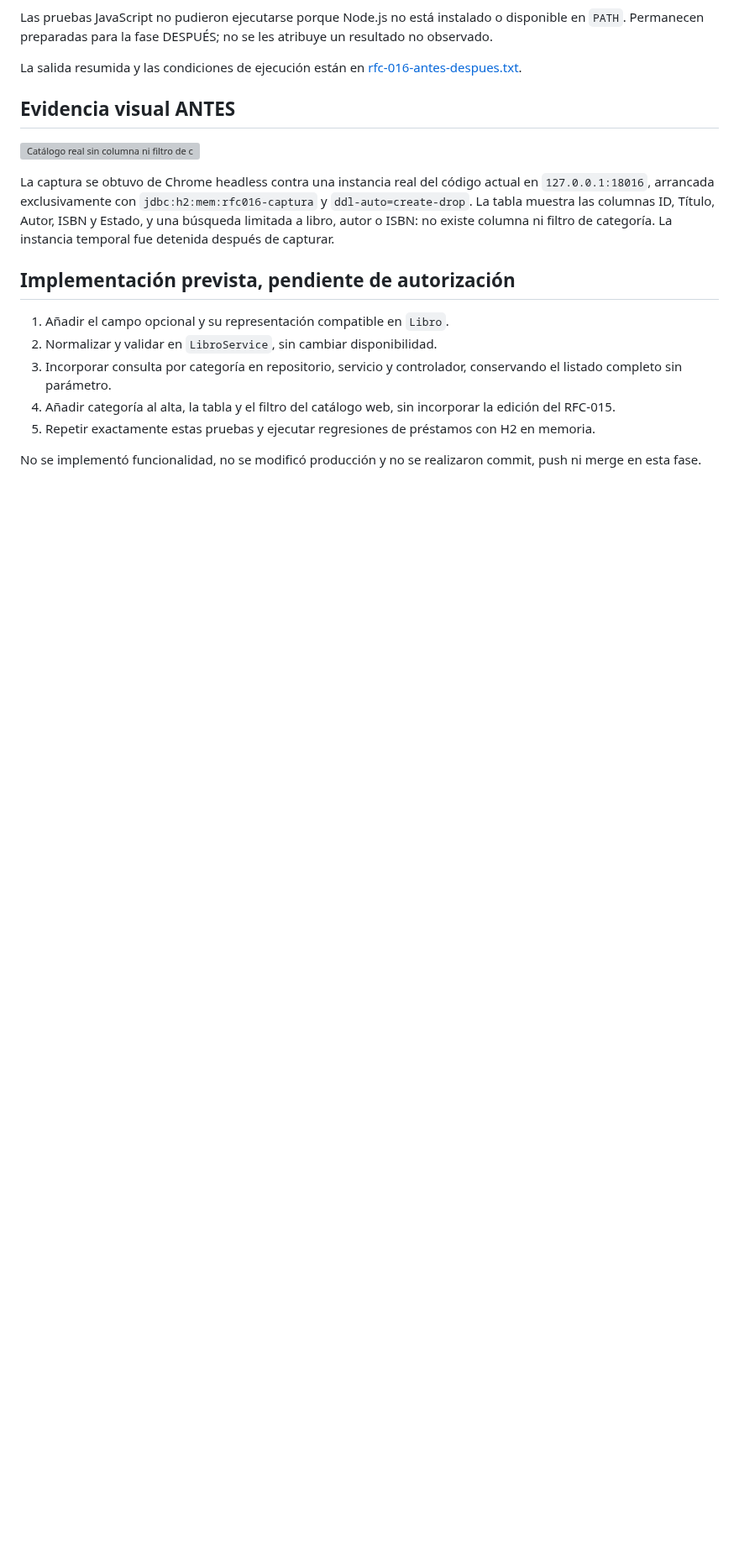
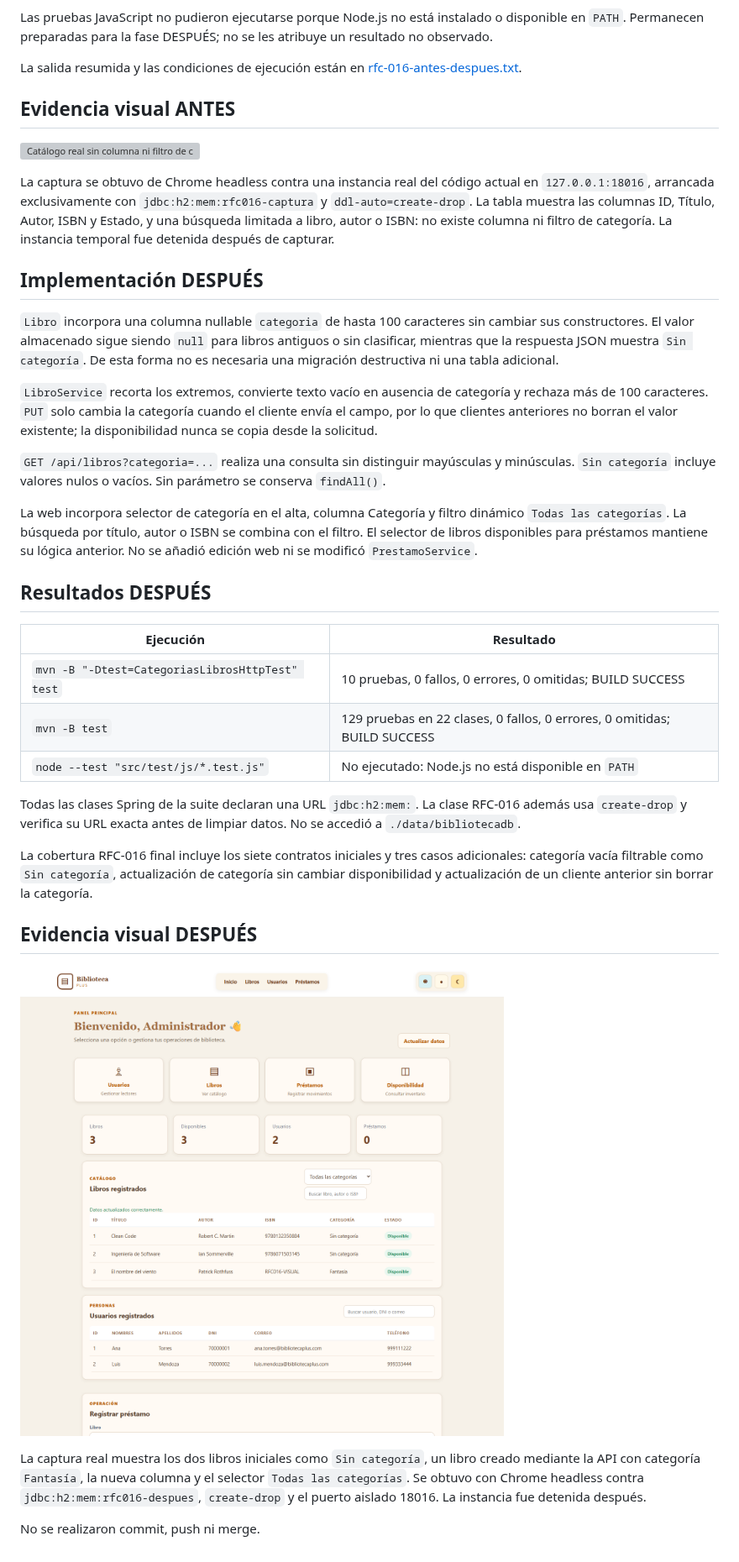
Before and after one commit to nn-nnhub/BibliotecaPlus, a Markdown page: docs/RFC-016.md, the part around one of its changes. Shown at 84% size. Drawn GitHub-style; pictures changed too: docs/capturas/rfc-016-despues-interfaz.png (added); blank space fills up the shorter version; grey boxes are pictures that could not be loaded.

Commit message:
feat(rfc-016): incorporar categorias al catalogo

```diff
--- a/docs/RFC-016.md
+++ b/docs/RFC-016.md
@@ -53,12 +53,32 @@ La salida resumida y las condiciones de ejecución están en [rfc-016-antes-desp
 
 La captura se obtuvo de Chrome headless contra una instancia real del código actual en `127.0.0.1:18016`, arrancada exclusivamente con `jdbc:h2:mem:rfc016-captura` y `ddl-auto=create-drop`. La tabla muestra las columnas ID, Título, Autor, ISBN y Estado, y una búsqueda limitada a libro, autor o ISBN: no existe columna ni filtro de categoría. La instancia temporal fue detenida después de capturar.
 
-## Implementación prevista, pendiente de autorización
+## Implementación DESPUÉS
 
-1. Añadir el campo opcional y su representación compatible en `Libro`.
-2. Normalizar y validar en `LibroService`, sin cambiar disponibilidad.
-3. Incorporar consulta por categoría en repositorio, servicio y controlador, conservando el listado completo sin parámetro.
-4. Añadir categoría al alta, la tabla y el filtro del catálogo web, sin incorporar la edición del RFC-015.
-5. Repetir exactamente estas pruebas y ejecutar regresiones de préstamos con H2 en memoria.
+`Libro` incorpora una columna nullable `categoria` de hasta 100 caracteres sin cambiar sus constructores. El valor almacenado sigue siendo `null` para libros antiguos o sin clasificar, mientras que la respuesta JSON muestra `Sin categoría`. De esta forma no es necesaria una migración destructiva ni una tabla adicional.
 
-No se implementó funcionalidad, no se modificó producción y no se realizaron commit, push ni merge en esta fase.
+`LibroService` recorta los extremos, convierte texto vacío en ausencia de categoría y rechaza más de 100 caracteres. `PUT` solo cambia la categoría cuando el cliente envía el campo, por lo que clientes anteriores no borran el valor existente; la disponibilidad nunca se copia desde la solicitud.
+
+`GET /api/libros?categoria=...` realiza una consulta sin distinguir mayúsculas y minúsculas. `Sin categoría` incluye valores nulos o vacíos. Sin parámetro se conserva `findAll()`.
+
+La web incorpora selector de categoría en el alta, columna Categoría y filtro dinámico `Todas las categorías`. La búsqueda por título, autor o ISBN se combina con el filtro. El selector de libros disponibles para préstamos mantiene su lógica anterior. No se añadió edición web ni se modificó `PrestamoService`.
+
+## Resultados DESPUÉS
+
+| Ejecución | Resultado |
+|---|---|
+| `mvn -B "-Dtest=CategoriasLibrosHttpTest" test` | 10 pruebas, 0 fallos, 0 errores, 0 omitidas; BUILD SUCCESS |
+| `mvn -B test` | 129 pruebas en 22 clases, 0 fallos, 0 errores, 0 omitidas; BUILD SUCCESS |
+| `node --test "src/test/js/*.test.js"` | No ejecutado: Node.js no está disponible en `PATH` |
+
+Todas las clases Spring de la suite declaran una URL `jdbc:h2:mem:`. La clase RFC-016 además usa `create-drop` y verifica su URL exacta antes de limpiar datos. No se accedió a `./data/bibliotecadb`.
+
+La cobertura RFC-016 final incluye los siete contratos iniciales y tres casos adicionales: categoría vacía filtrable como `Sin categoría`, actualización de categoría sin cambiar disponibilidad y actualización de un cliente anterior sin borrar la categoría.
+
+## Evidencia visual DESPUÉS
+
+![Catálogo con columna y filtro de categoría](capturas/rfc-016-despues-interfaz.png)
+
+La captura real muestra los dos libros iniciales como `Sin categoría`, un libro creado mediante la API con categoría `Fantasía`, la nueva columna y el selector `Todas las categorías`. Se obtuvo con Chrome headless contra `jdbc:h2:mem:rfc016-despues`, `create-drop` y el puerto aislado 18016. La instancia fue detenida después.
+
+No se realizaron commit, push ni merge.
```
Also changed, not shown: other parts of docs/RFC-016.md (+2 -2 lines), 9 other files.
